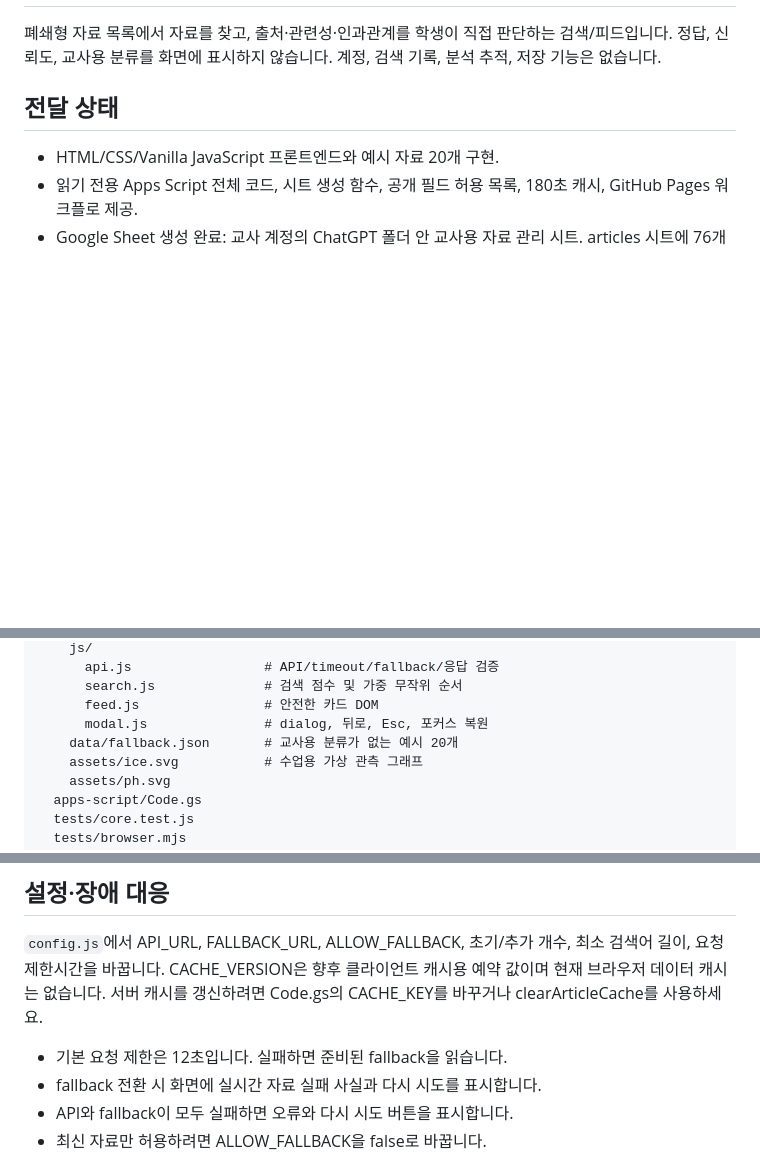
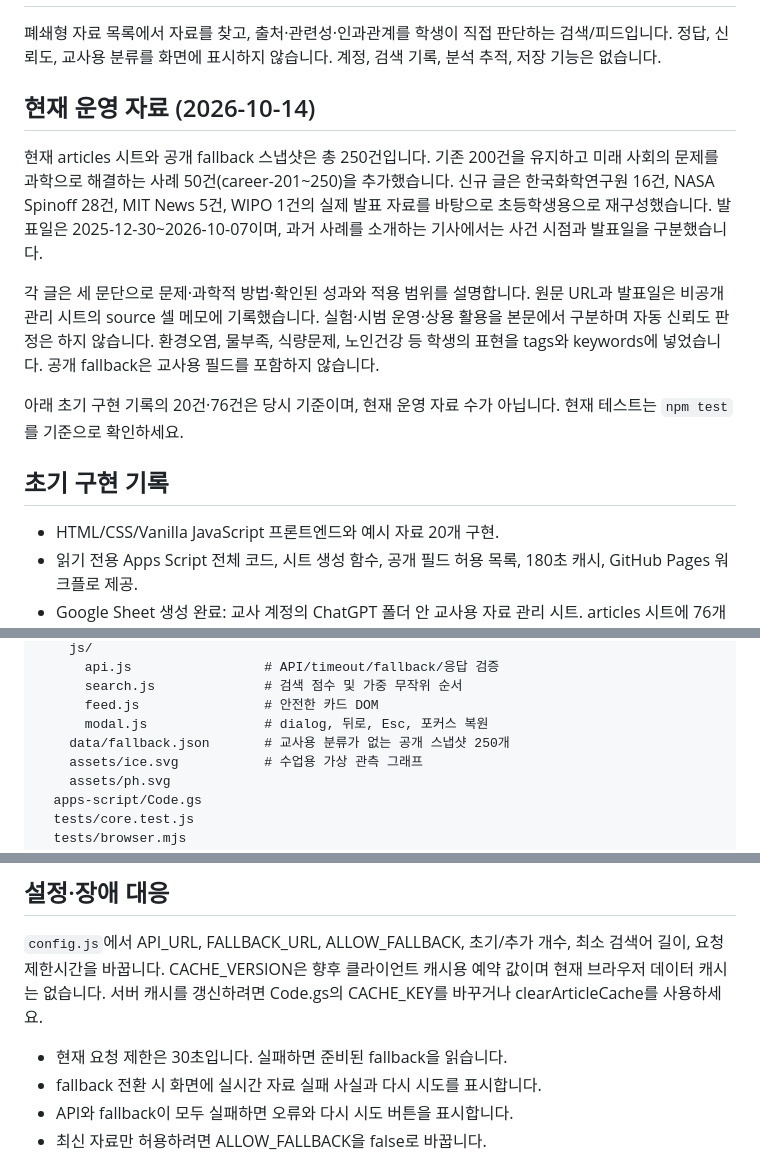
Before and after one commit to 0361kr-del/eco-search, a Markdown page: README.md, 3 parts joined by grey strips. Drawn GitHub-style; blank space fills up the shorter version.

Commit message:
Document current 250-article collection and solution source provenance

```diff
--- a/README.md
+++ b/README.md
@@ -2,7 +2,15 @@
 
 폐쇄형 자료 목록에서 자료를 찾고, 출처·관련성·인과관계를 학생이 직접 판단하는 검색/피드입니다. 정답, 신뢰도, 교사용 분류를 화면에 표시하지 않습니다. 계정, 검색 기록, 분석 추적, 저장 기능은 없습니다.
 
-## 전달 상태
+## 현재 운영 자료 (2026-10-14)
+
+현재 articles 시트와 공개 fallback 스냅샷은 총 250건입니다. 기존 200건을 유지하고 미래 사회의 문제를 과학으로 해결하는 사례 50건(career-201~250)을 추가했습니다. 신규 글은 한국화학연구원 16건, NASA Spinoff 28건, MIT News 5건, WIPO 1건의 실제 발표 자료를 바탕으로 초등학생용으로 재구성했습니다. 발표일은 2025-12-30~2026-10-07이며, 과거 사례를 소개하는 기사에서는 사건 시점과 발표일을 구분했습니다.
+
+각 글은 세 문단으로 문제·과학적 방법·확인된 성과와 적용 범위를 설명합니다. 원문 URL과 발표일은 비공개 관리 시트의 source 셀 메모에 기록했습니다. 실험·시범 운영·상용 활용을 본문에서 구분하며 자동 신뢰도 판정은 하지 않습니다. 환경오염, 물부족, 식량문제, 노인건강 등 학생의 표현을 tags와 keywords에 넣었습니다. 공개 fallback은 교사용 필드를 포함하지 않습니다.
+
+아래 초기 구현 기록의 20건·76건은 당시 기준이며, 현재 운영 자료 수가 아닙니다. 현재 테스트는 `npm test`를 기준으로 확인하세요.
+
+## 초기 구현 기록
 
 - HTML/CSS/Vanilla JavaScript 프론트엔드와 예시 자료 20개 구현.
 - 읽기 전용 Apps Script 전체 코드, 시트 생성 함수, 공개 필드 허용 목록, 180초 캐시, GitHub Pages 워크플로 제공.
@@ -39,7 +47,7 @@ eco-search/
       search.js              # 검색 점수 및 가중 무작위 순서
       feed.js                # 안전한 카드 DOM
       modal.js               # dialog, 뒤로, Esc, 포커스 복원
-    data/fallback.json       # 교사용 분류가 없는 예시 20개
+    data/fallback.json       # 교사용 분류가 없는 공개 스냅샷 250개
     assets/ice.svg           # 수업용 가상 관측 그래프
     assets/ph.svg
   apps-script/Code.gs
@@ -134,7 +142,7 @@ ContentService는 Google의 콘텐츠 주소로 리디렉션합니다. fetch는
 
 `config.js`에서 API_URL, FALLBACK_URL, ALLOW_FALLBACK, 초기/추가 개수, 최소 검색어 길이, 요청 제한시간을 바꿉니다. CACHE_VERSION은 향후 클라이언트 캐시용 예약 값이며 현재 브라우저 데이터 캐시는 없습니다. 서버 캐시를 갱신하려면 Code.gs의 CACHE_KEY를 바꾸거나 clearArticleCache를 사용하세요.
 
-- 기본 요청 제한은 12초입니다. 실패하면 준비된 fallback을 읽습니다.
+- 현재 요청 제한은 30초입니다. 실패하면 준비된 fallback을 읽습니다.
 - fallback 전환 시 화면에 실시간 자료 실패 사실과 다시 시도를 표시합니다.
 - API와 fallback이 모두 실패하면 오류와 다시 시도 버튼을 표시합니다.
 - 최신 자료만 허용하려면 ALLOW_FALLBACK을 false로 바꿉니다.
```
Also changed, not shown: other parts of README.md (+1 -1 lines).
